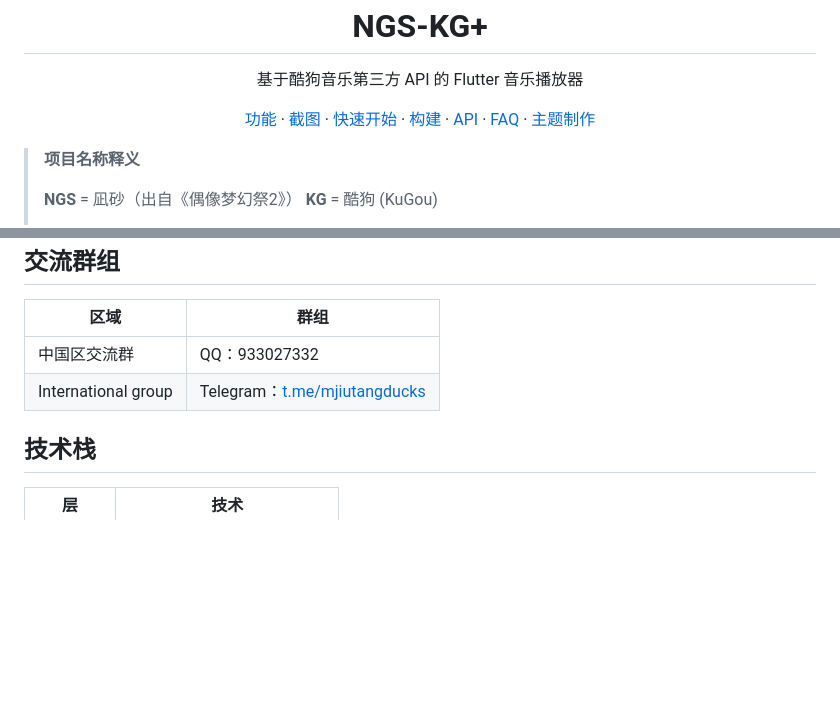
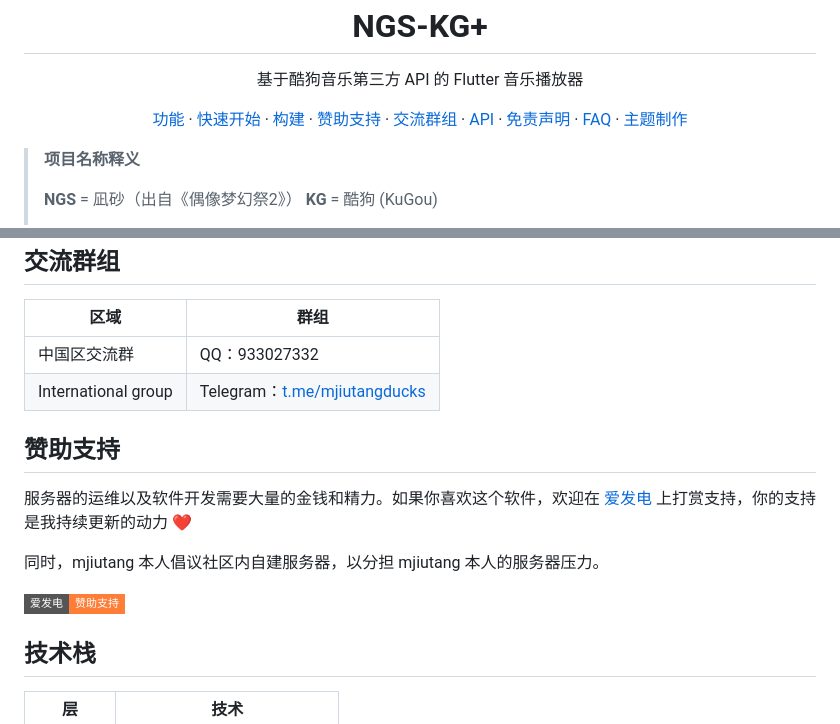
Before and after one commit to Tangmjiu/NGS-KG, a Markdown page: README.md, 2 parts joined by grey strips. Rendered like a GitHub page; badges without logos; blank space fills up the shorter version.

Commit message:
docs: add sponsorship & self-hosting section to README [skip ci]

```diff
--- a/README.md
+++ b/README.md
@@ -10,10 +10,12 @@
 
 <p align="center">
   <a href="#功能">功能</a> ·
-  <a href="#截图">截图</a> ·
   <a href="#快速开始">快速开始</a> ·
   <a href="#构建">构建</a> ·
+  <a href="#赞助支持">赞助支持</a> ·
+  <a href="#交流群组">交流群组</a> ·
   <a href="#API">API</a> ·
+  <a href="#免责声明">免责声明</a> ·
   <a href="FAQ.md">FAQ</a> ·
   <a href="https://github.com/Tangmjiu/NGS-KG/blob/android/THEME.md">主题制作</a>
 </p>
@@ -96,6 +98,14 @@ https://github.com/Tangmjiu/NGS-KG/actions
 | 中国区交流群 | QQ：933027332 |
 | International group | Telegram：[t.me/mjiutangducks](https://t.me/mjiutangducks) |
 
+## 赞助支持
+
+服务器的运维以及软件开发需要大量的金钱和精力。如果你喜欢这个软件，欢迎在 [爱发电](https://www.ifdian.net/a/mjiutang) 上打赏支持，你的支持是我持续更新的动力 ❤️
+
+同时，mjiutang 本人倡议社区内自建服务器，以分担 mjiutang 本人的服务器压力。
+
+[![爱发电](https://img.shields.io/badge/爱发电-赞助支持-orange?style=flat-square&logo=githubsponsors)](https://www.ifdian.net/a/mjiutang)
+
 ## 技术栈
 
 | 层 | 技术 |
```
